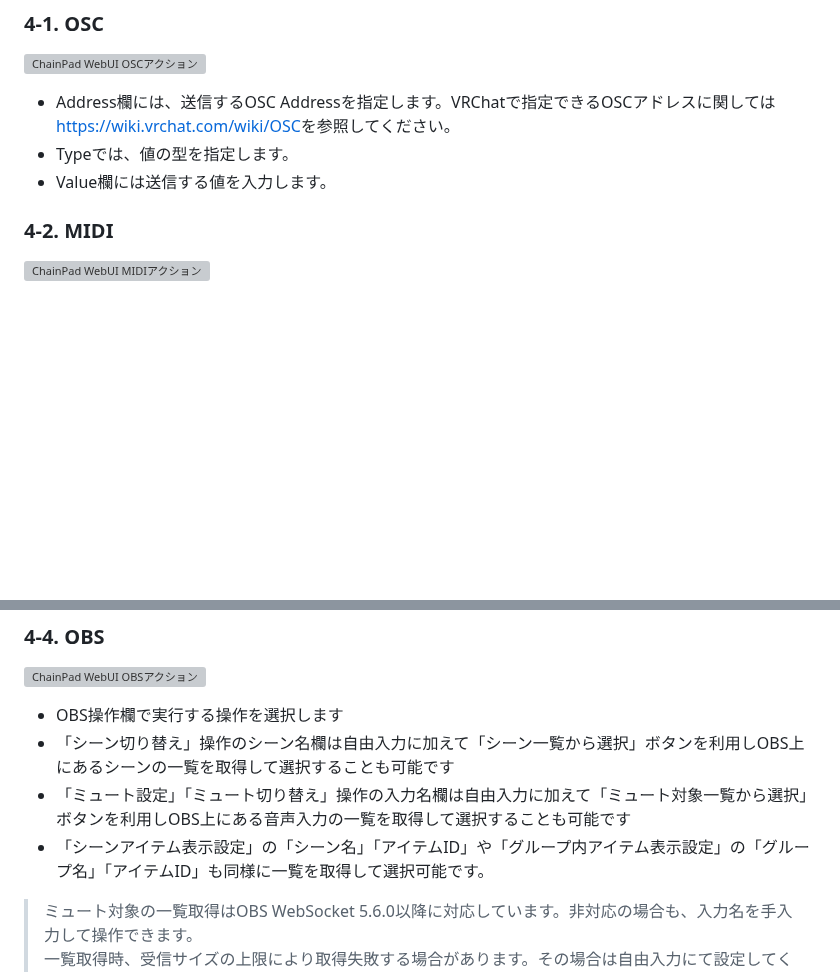
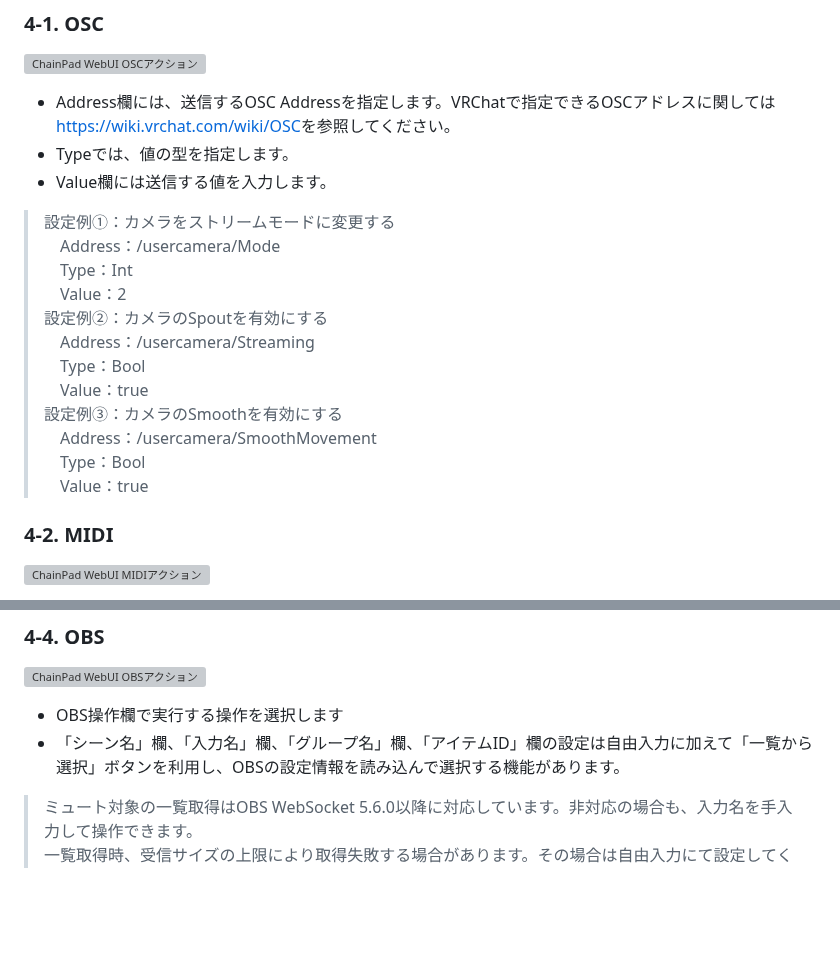
Before and after one commit to shimez/ChainPad, a Markdown page: site/manual/index.md, 2 parts joined by grey strips. Drawn GitHub-style; blank space fills up the shorter version; grey boxes are pictures that could not be loaded.

```diff
--- a/site/manual/index.md
+++ b/site/manual/index.md
@@ -221,6 +221,19 @@ Preview Positionにエンコーダーのポジション（何クリック分回
 - Typeでは、値の型を指定します。
 - Value欄には送信する値を入力します。
 
+> 設定例①：カメラをストリームモードに変更する<br>
+> 　Address：/usercamera/Mode<br>
+> 　Type：Int<br>
+> 　Value：2<br>
+> 設定例②：カメラのSpoutを有効にする<br>
+> 　Address：/usercamera/Streaming<br>
+> 　Type：Bool<br>
+> 　Value：true<br>
+> 設定例③：カメラのSmoothを有効にする<br>
+> 　Address：/usercamera/SmoothMovement<br>
+> 　Type：Bool<br>
+> 　Value：true<br>
+
 ### 4-2. MIDI
 
 ![ChainPad WebUI MIDIアクション](./images/chainpad-webui-action-midi.png)
@@ -240,9 +253,7 @@ Preview Positionにエンコーダーのポジション（何クリック分回
 ![ChainPad WebUI OBSアクション](./images/chainpad-webui-action-obs.png)
 
 - OBS操作欄で実行する操作を選択します
-- 「シーン切り替え」操作のシーン名欄は自由入力に加えて「シーン一覧から選択」ボタンを利用しOBS上にあるシーンの一覧を取得して選択することも可能です
-- 「ミュート設定」「ミュート切り替え」操作の入力名欄は自由入力に加えて「ミュート対象一覧から選択」ボタンを利用しOBS上にある音声入力の一覧を取得して選択することも可能です
-- 「シーンアイテム表示設定」の「シーン名」「アイテムID」や「グループ内アイテム表示設定」の「グループ名」「アイテムID」も同様に一覧を取得して選択可能です。
+- 「シーン名」欄、「入力名」欄、「グループ名」欄、「アイテムID」欄の設定は自由入力に加えて「一覧から選択」ボタンを利用し、OBSの設定情報を読み込んで選択する機能があります。
 
 > ミュート対象の一覧取得はOBS WebSocket 5.6.0以降に対応しています。非対応の場合も、入力名を手入力して操作できます。<br>
 > 一覧取得時、受信サイズの上限により取得失敗する場合があります。その場合は自由入力にて設定してください。
```
Also changed, not shown: site/getting-started/index.md (+12 -6 lines).
